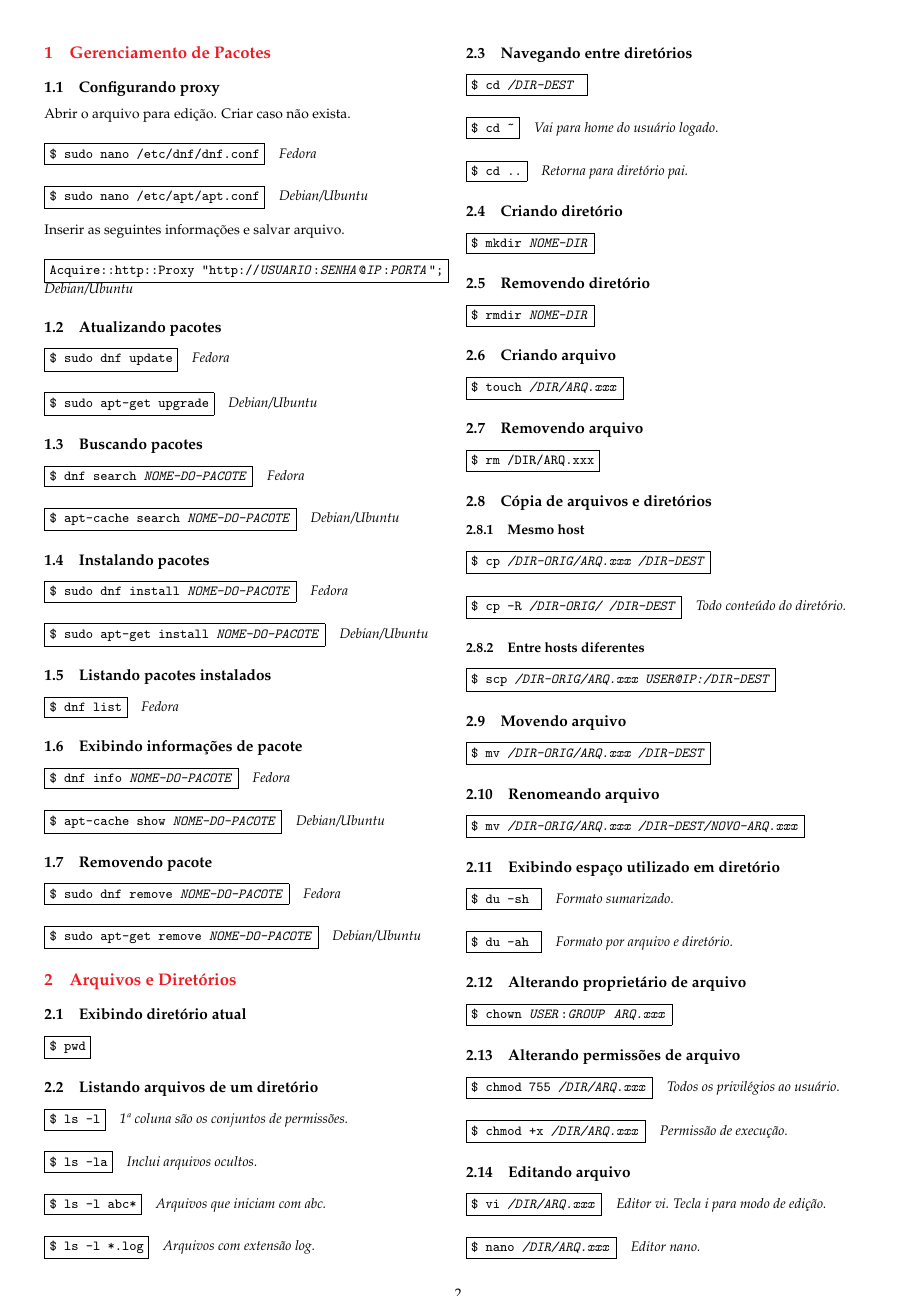
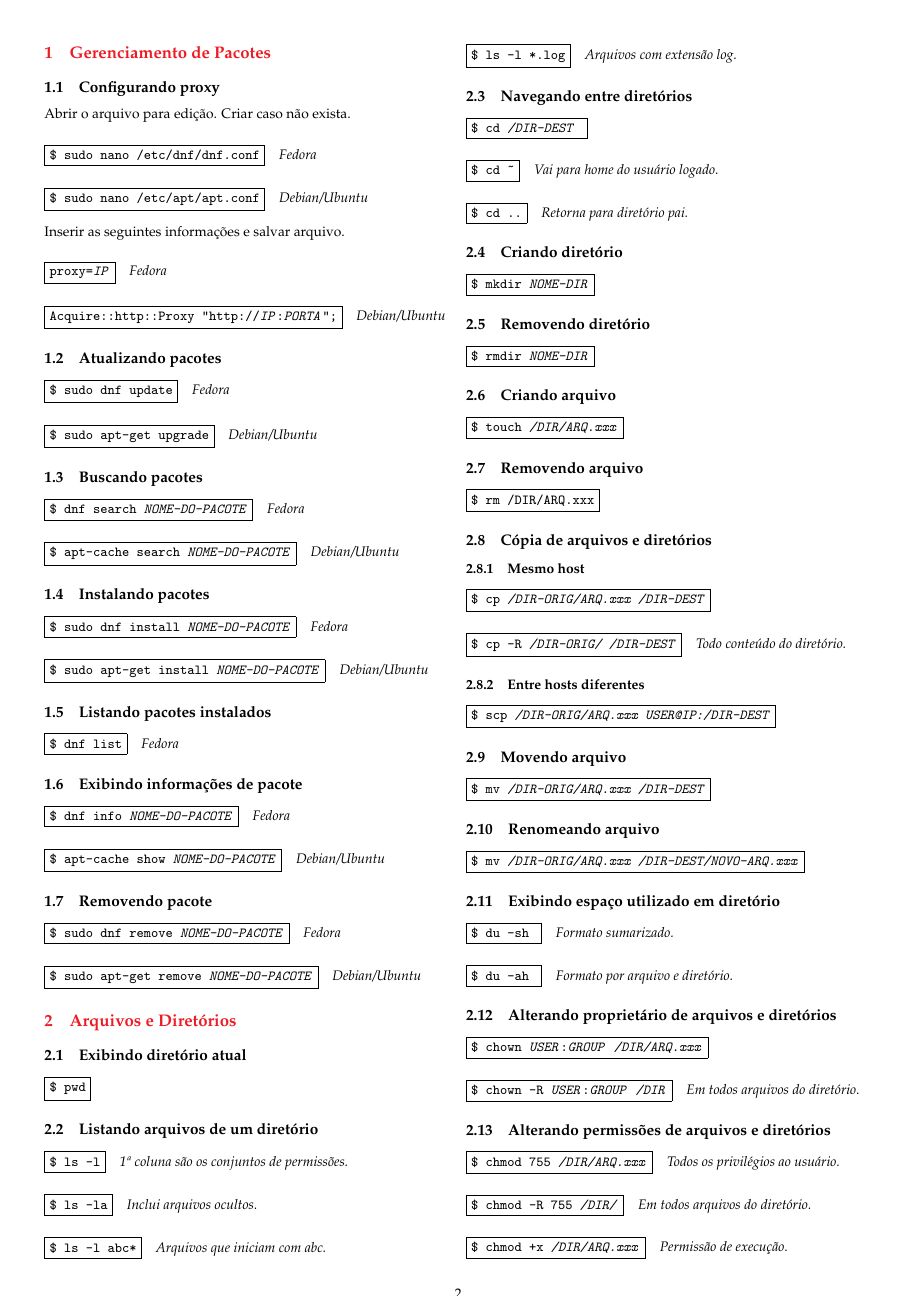
Before and after one commit to jribacruz/docs, a LaTeX document (guia-linux-command-line/document.tex): page 2 of 3. Compiled offline with pdfLaTeX.

Commit message:
primeiro release

```diff
--- a/guia-linux-command-line/document.tex
+++ b/guia-linux-command-line/document.tex
@@ -47,7 +47,9 @@
 
 	\noindent Inserir as seguintes informações e salvar arquivo.
 
-	\paragraph{\fbox{\texttt{Acquire::http::Proxy "http://\emph{USUARIO}:\emph{SENHA}@\emph{IP}:\emph{PORTA}";}}} \emph{Debian/Ubuntu}
+	\paragraph{\fbox{\texttt{proxy=\emph{IP}}}} \emph{Fedora}
+
+	\paragraph{\fbox{\texttt{Acquire::http::Proxy "http://\emph{IP}:\emph{PORTA}";}}} \emph{Debian/Ubuntu}
 
 
 \subsection{Atualizando pacotes}
@@ -145,30 +145,28 @@
 	\paragraph{\fbox{\texttt{\$ du -sh }}} \emph{Formato sumarizado.}
 	\paragraph{\fbox{\texttt{\$ du -ah }}} \emph{Formato por arquivo e diretório.}
 
-\subsection{Alterando proprietário de arquivo}
+\subsection{Alterando proprietário de arquivos e diretórios}
 
-	\fbox{\texttt{\$ chown \emph{USER}:\emph{GROUP} \emph{ARQ.xxx}}}
+	\paragraph{\fbox{\texttt{\$ chown \emph{USER}:\emph{GROUP} \emph{/DIR/ARQ.xxx}}}}
 
-\subsection{Alterando permissões de arquivo}
+	\paragraph{\fbox{\texttt{\$ chown -R \emph{USER}:\emph{GROUP} \emph{/DIR}}}} \emph{Em todos arquivos do diretório.}
+
+\subsection{Alterando permissões de arquivos e diretórios}
 
 	\paragraph{\fbox{\texttt{\$ chmod 755 \emph{/DIR/ARQ.xxx}}}} \emph{Todos os privilégios ao usuário.}
-
+	\paragraph{\fbox{\texttt{\$ chmod -R 755 \emph{/DIR/}}}} \emph{Em todos arquivos do diretório.}
 	\paragraph{\fbox{\texttt{\$ chmod +x \emph{/DIR/ARQ.xxx}}}} \emph{Permissão de execução.}
 
 \subsection{Editando arquivo}
 
 	\paragraph{\fbox{\texttt{\$ vi \emph{/DIR/ARQ.xxx}}}} \emph{Editor vi. Tecla i para modo de edição.}
-
 	\paragraph{\fbox{\texttt{\$ nano \emph{/DIR/ARQ.xxx}}}} \emph{Editor nano.}
 
 \subsection{Salvando edição em arquivo}
 
 	\paragraph{\fbox{\texttt{\emph{ESC} + :wq}}} \emph{Editor vi. Salva e sai do editor.}
-
 	\paragraph{\fbox{\texttt{\emph{ESC} + :q}}} \emph{Editor vi. Sai sem salvar.}
-
 	\paragraph{\fbox{\texttt{\emph{CTRL+X} + s + ENTER}}} \emph{Editor nano. Salva e sai do editor.}
-
 	\paragraph{\fbox{\texttt{\emph{CTRL+X} + n}}} \emph{Editor nano. Sai sem salvar.}
 
 \subsection{Busca de arquivo em diretório}
```
Also changed, not shown: guia-linux-command-line/document.tex (24 more changed lines).
